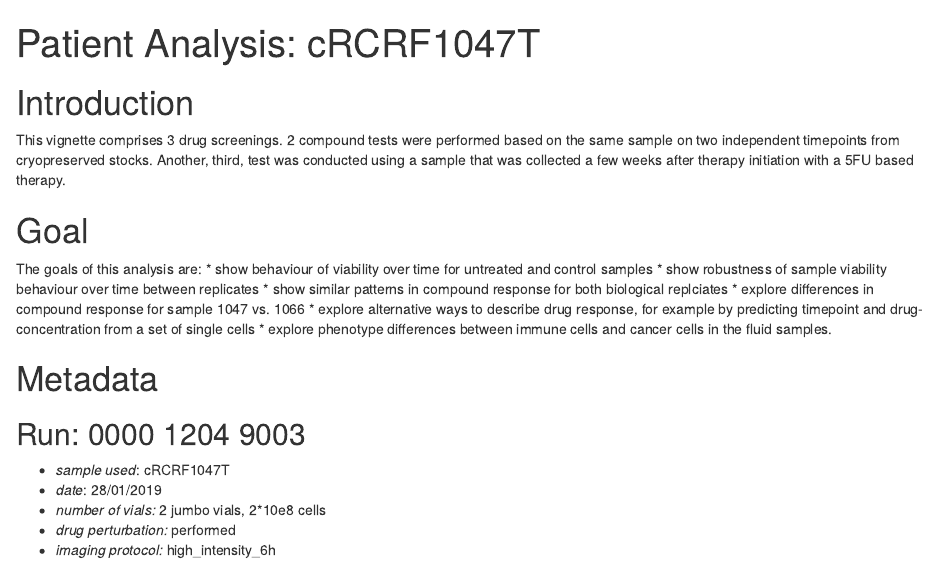
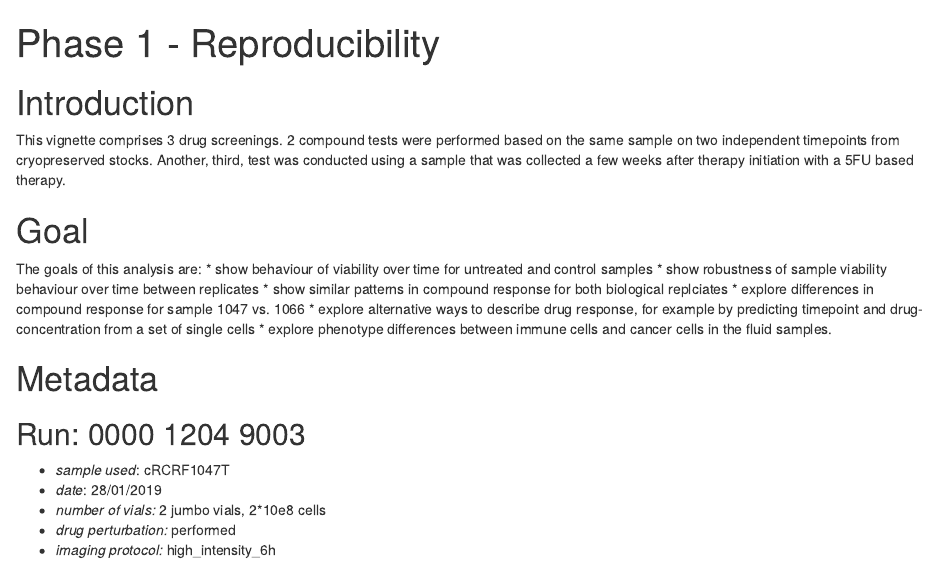
Before and after one commit to NiklasTR/rapid, an R Markdown document (vignettes/phase_1_repro.Rmd): the page in a window 1100 px wide, from its top. Rendered offline with R 4.5, knitr and Pandoc, with nearby package versions; some code elsewhere in the file could not run offline.

Commit message:
Renamed things

```diff
--- a/vignettes/patient_1047.Rmd
+++ b/vignettes/phase_1_repro.Rmd
@@ -1,5 +1,5 @@
 ---
-title: "Patient Analysis: cRCRF1047T"
+title: "Phase 1 - Reproducibility"
 output: html_document
 ---
 
```
